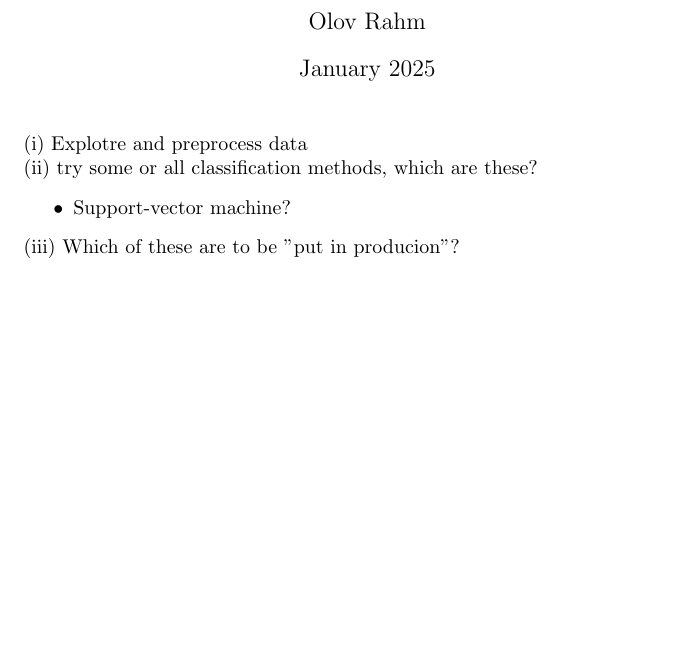
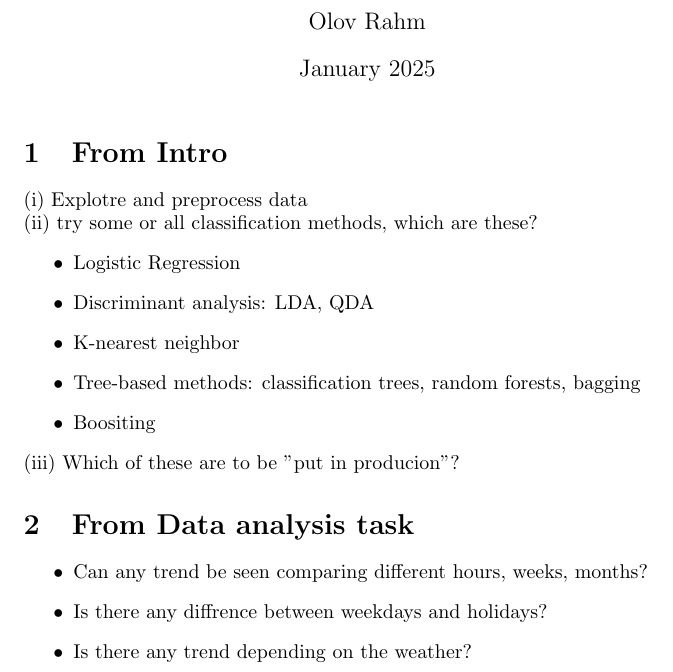
Before and after one commit to Olpenn/smask, a LaTeX document (plan.tex): part of the page, cut so that both start at the same text, the shorter picture padded with empty space. Compiled offline with pdfLaTeX.

Commit message:
Read 3/8 pages of instructions now

```diff
--- a/plan.tex
+++ b/plan.tex
@@ -8,14 +8,26 @@
 \begin{document}
 
 \maketitle
-
+\section{From Intro}
 \noindent
 (i) Explotre and preprocess data
 \\
 (ii) try some or all classification methods, which are these?
 \begin{itemize}
-    \item Support-vector machine?
+    \item Logistic Regression
+    \item Discriminant analysis: LDA, QDA
+    \item K-nearest neighbor
+    \item Tree-based methods: classification trees, random forests, bagging
+    \item Boositing
 \end{itemize}
 (iii) Which of these are to be "put in producion"?
 
+\section{From Data analysis task}
+\begin{itemize}
+    \item Can any trend be seen comparing different hours, weeks, months?
+    \item Is there any diffrence between weekdays and holidays?
+    \item Is there any trend depending on the weather?
+\end{itemize}
+
+
 \end{document}
```
Also changed, not shown: plan.pdf, 6 other files.
